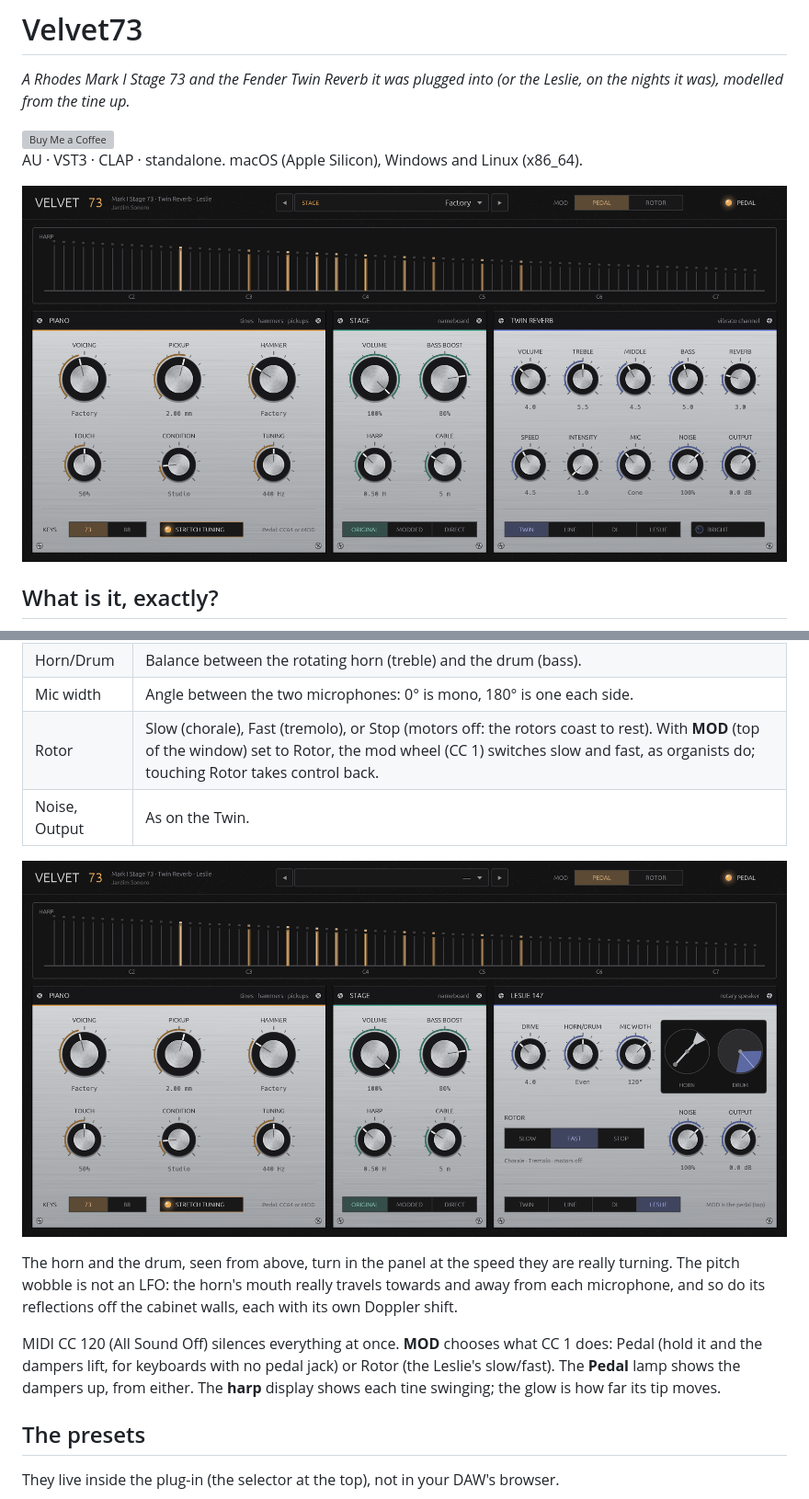
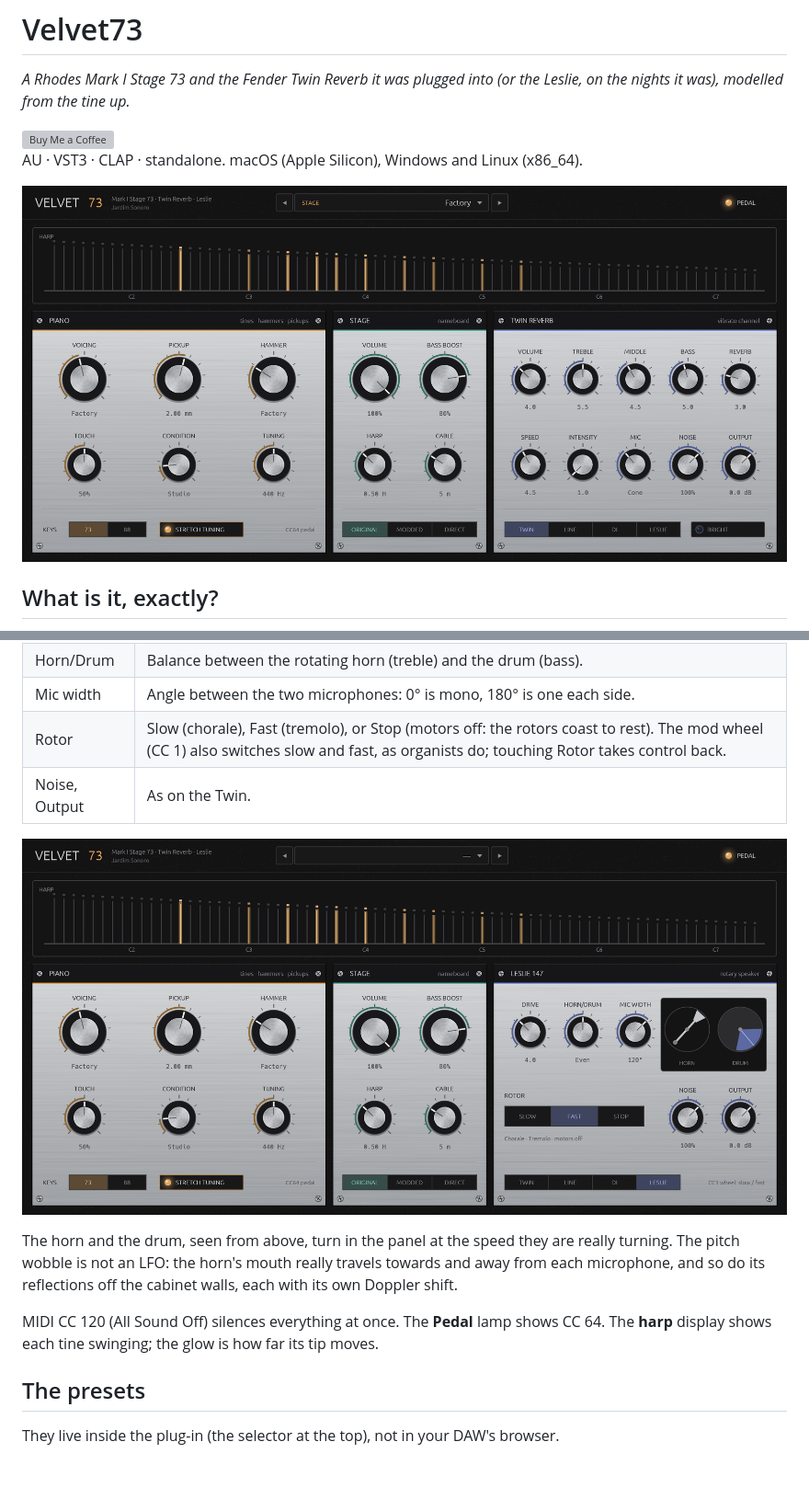
Before and after one commit to nagualcode/velvet73, a Markdown page: README.md, 2 parts joined by grey strips. Shown at 92% size. Rendered like a GitHub page; pictures changed too: docs/screenshot-leslie.png, docs/screenshot.png; blank space fills up the shorter version; grey boxes are pictures that could not be loaded.

```diff
--- a/README.md
+++ b/README.md
@@ -87,14 +86,14 @@ In Ableton Live it appears under Plug-ins → Jardim Sonoro → Velvet73. There
 | Drive | The combo preamp's level into the 147's 40 W amplifier. Past halfway it breaks up. |
 | Horn/Drum | Balance between the rotating horn (treble) and the drum (bass). |
 | Mic width | Angle between the two microphones: 0° is mono, 180° is one each side. |
-| Rotor | Slow (chorale), Fast (tremolo), or Stop (motors off: the rotors coast to rest). With **MOD** (top of the window) set to Rotor, the mod wheel (CC 1) switches slow and fast, as organists do; touching Rotor takes control back. |
+| Rotor | Slow (chorale), Fast (tremolo), or Stop (motors off: the rotors coast to rest). The mod wheel (CC 1) also switches slow and fast, as organists do; touching Rotor takes control back. |
 | Noise, Output | As on the Twin. |
 
 ![Velvet73 into the Leslie](docs/screenshot-leslie.png)
 
 The horn and the drum, seen from above, turn in the panel at the speed they are really turning. The pitch wobble is not an LFO: the horn's mouth really travels towards and away from each microphone, and so do its reflections off the cabinet walls, each with its own Doppler shift.
 
-MIDI CC 120 (All Sound Off) silences everything at once. **MOD** chooses what CC 1 does: Pedal (hold it and the dampers lift, for keyboards with no pedal jack) or Rotor (the Leslie's slow/fast). The **Pedal** lamp shows the dampers up, from either. The **harp** display shows each tine swinging; the glow is how far its tip moves.
+MIDI CC 120 (All Sound Off) silences everything at once. The **Pedal** lamp shows CC 64. The **harp** display shows each tine swinging; the glow is how far its tip moves.
 
 ## The presets
 
```
Also changed, not shown: other parts of README.md (+3 -4 lines), docs/CIRCUIT.md (+1 -1 lines), 5 other files.
